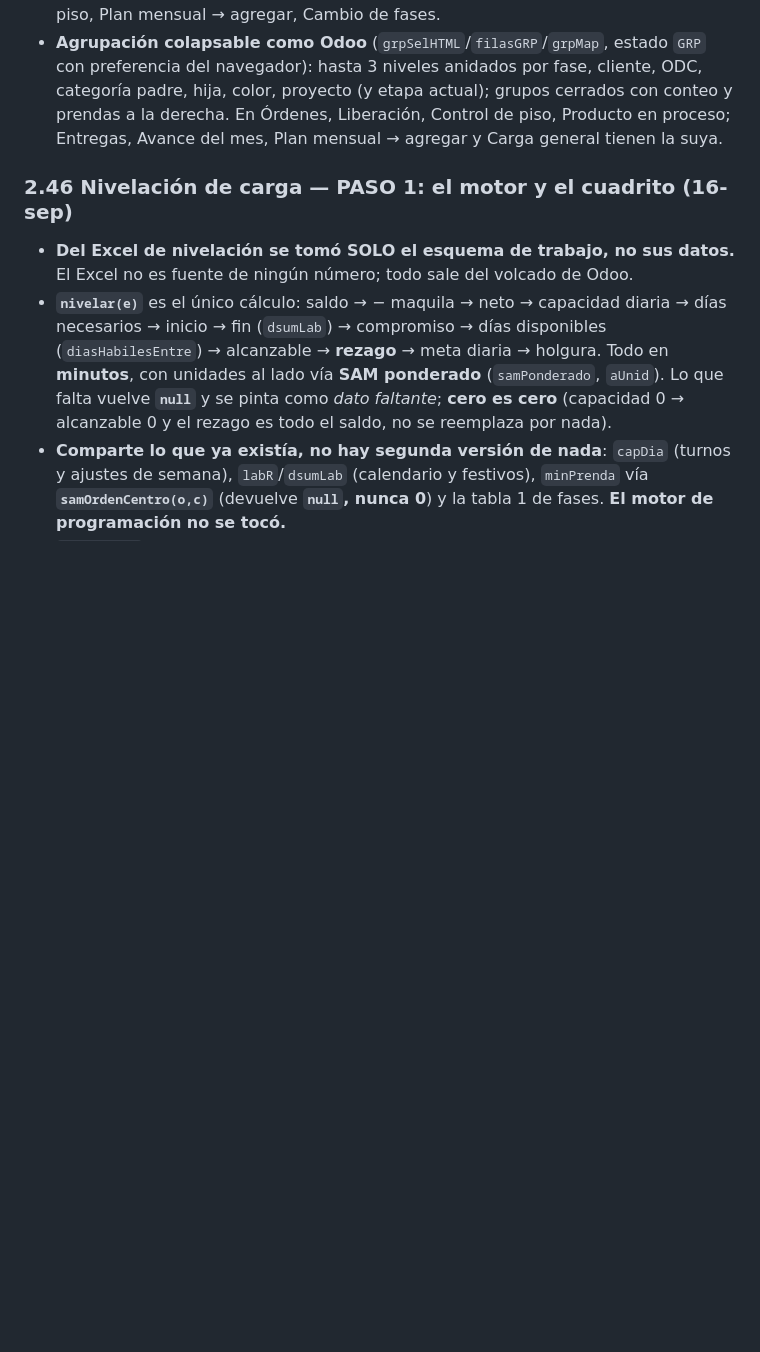
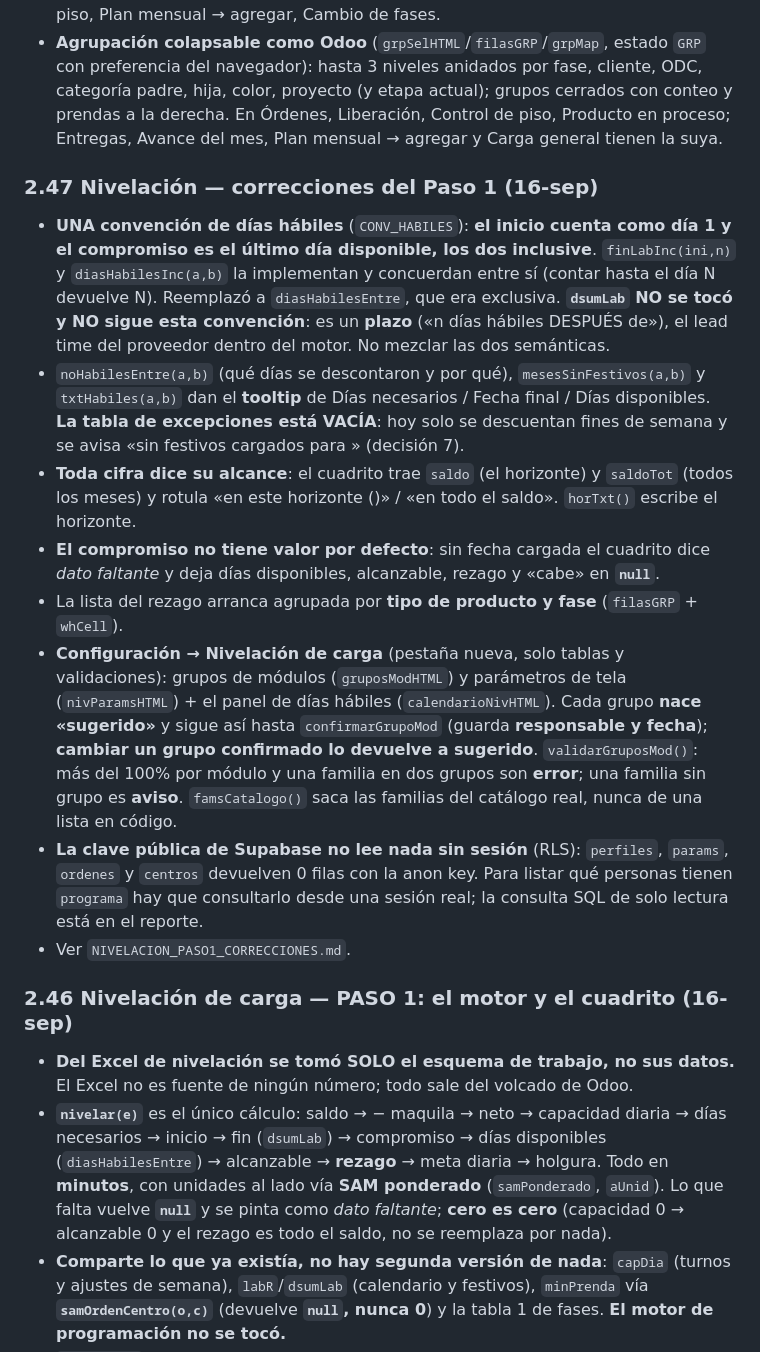
Before and after one commit to claudeplanificaciontempo-debug/tempo-pcp, a Markdown page: TRASPASO_TEMPO_PCP.md, the part around the change. Drawn GitHub-style; blank space fills up the shorter version.

Commit message:
Reporte de las correcciones del Paso 1, traspaso y CLAUDE.md
Co-Authored-By: Claude Opus 5 <noreply@anthropic.com>

```diff
--- a/TRASPASO_TEMPO_PCP.md
+++ b/TRASPASO_TEMPO_PCP.md
@@ -203,6 +203,31 @@ resumen por centro compacto; semanas vacías ocultas (15-sep). Estado: septiembr
   hasta 3 niveles anidados por fase, cliente, ODC, categoría padre, hija, color, proyecto (y etapa actual); grupos
   cerrados con conteo y prendas a la derecha. En Órdenes, Liberación, Control de piso, Producto en proceso; Entregas,
   Avance del mes, Plan mensual → agregar y Carga general tienen la suya.
+
+### 2.47 Nivelación — correcciones del Paso 1 (16-sep)
+- **UNA convención de días hábiles** (`CONV_HABILES`): **el inicio cuenta como día 1 y el compromiso es el
+  último día disponible, los dos inclusive**. `finLabInc(ini,n)` y `diasHabilesInc(a,b)` la implementan y
+  concuerdan entre sí (contar hasta el día N devuelve N). Reemplazó a `diasHabilesEntre`, que era exclusiva.
+  **`dsumLab` NO se tocó y NO sigue esta convención**: es un **plazo** («n días hábiles DESPUÉS de»), el lead
+  time del proveedor dentro del motor. No mezclar las dos semánticas.
+- `noHabilesEntre(a,b)` (qué días se descontaron y por qué), `mesesSinFestivos(a,b)` y `txtHabiles(a,b)` dan el
+  **tooltip** de Días necesarios / Fecha final / Días disponibles. **La tabla de excepciones está VACÍA**: hoy
+  solo se descuentan fines de semana y se avisa «sin festivos cargados para <mes>» (decisión 7).
+- **Toda cifra dice su alcance**: el cuadrito trae `saldo` (el horizonte) y `saldoTot` (todos los meses) y
+  rotula «en este horizonte (<meses>)» / «en todo el saldo». `horTxt()` escribe el horizonte.
+- **El compromiso no tiene valor por defecto**: sin fecha cargada el cuadrito dice *dato faltante* y deja
+  días disponibles, alcanzable, rezago y «cabe» en **`null`**.
+- La lista del rezago arranca agrupada por **tipo de producto y fase** (`filasGRP` + `whCell`).
+- **Configuración → Nivelación de carga** (pestaña nueva, solo tablas y validaciones): grupos de módulos
+  (`gruposModHTML`) y parámetros de tela (`nivParamsHTML`) + el panel de días hábiles (`calendarioNivHTML`).
+  Cada grupo **nace «sugerido»** y sigue así hasta `confirmarGrupoMod` (guarda **responsable y fecha**);
+  **cambiar un grupo confirmado lo devuelve a sugerido**. `validarGruposMod()`: más del 100% por módulo y una
+  familia en dos grupos son **error**; una familia sin grupo es **aviso**. `famsCatalogo()` saca las familias
+  del catálogo real, nunca de una lista en código.
+- **La clave pública de Supabase no lee nada sin sesión** (RLS): `perfiles`, `params`, `ordenes` y `centros`
+  devuelven 0 filas con la anon key. Para listar qué personas tienen `programa` hay que consultarlo desde una
+  sesión real; la consulta SQL de solo lectura está en el reporte.
+- Ver `NIVELACION_PASO1_CORRECCIONES.md`.
 
 ### 2.46 Nivelación de carga — PASO 1: el motor y el cuadrito (16-sep)
 - **Del Excel de nivelación se tomó SOLO el esquema de trabajo, no sus datos.** El Excel no es fuente de ningún
```
Also changed, not shown: CLAUDE.md (+16 -0 lines), NIVELACION_PASO1_CORRECCIONES.md (added, +329 -0 lines).
